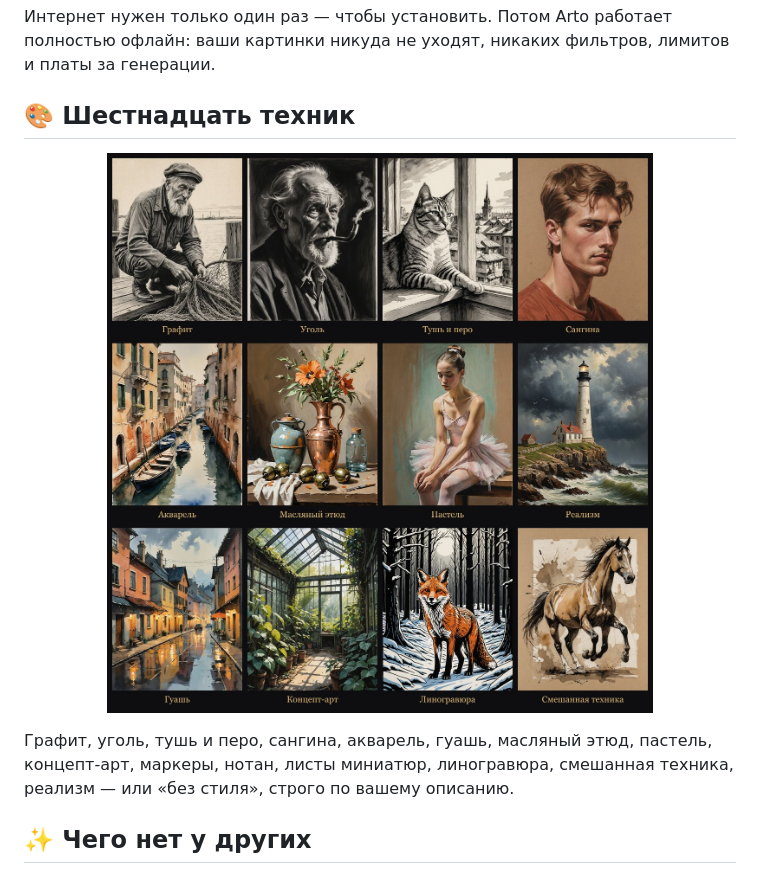
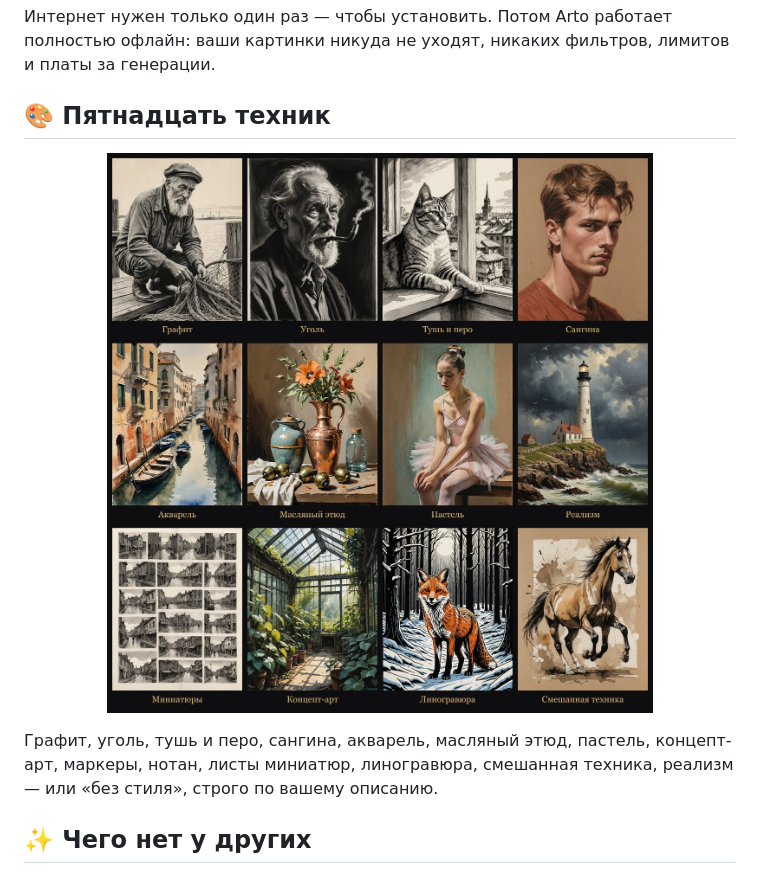
Before and after one commit to YuriyKhudov/arto, a Markdown page: README.md, the part around the change. GitHub-like rendering; pictures changed too: docs/gallery.jpg.

```diff
--- a/README.md
+++ b/README.md
@@ -23,11 +23,11 @@
 Интернет нужен только один раз — чтобы установить. Потом Arto работает полностью офлайн:
 ваши картинки никуда не уходят, никаких фильтров, лимитов и платы за генерации.
 
-## 🎨 Шестнадцать техник
+## 🎨 Пятнадцать техник
 
 <p align="center"><img src="docs/gallery.jpg" alt="Техники Arto" width="100%"></p>
 
-Графит, уголь, тушь и перо, сангина, акварель, гуашь, масляный этюд, пастель, концепт-арт, маркеры,
+Графит, уголь, тушь и перо, сангина, акварель, масляный этюд, пастель, концепт-арт, маркеры,
 нотан, листы миниатюр, линогравюра, смешанная техника, реализм — или «без стиля», строго по вашему описанию.
 
 ## ✨ Чего нет у других
```
Also changed, not shown: AGENTS.md (+2 -0 lines), CHANGELOG.md (+6 -0 lines), 5 other files.
